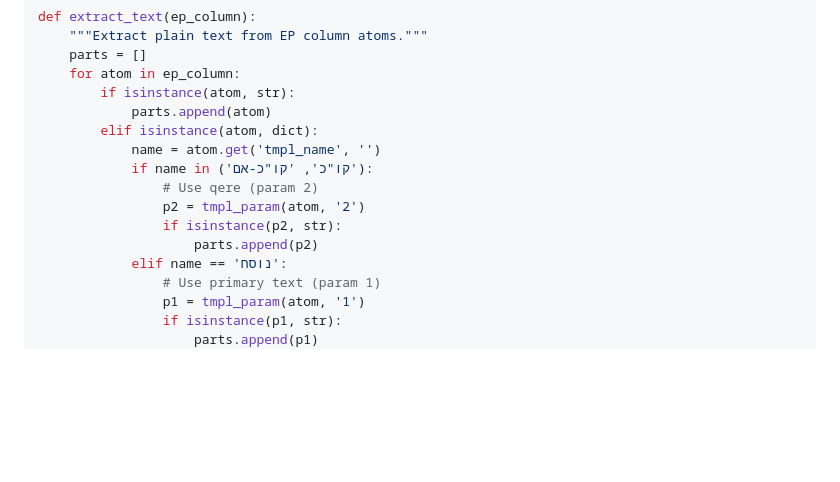
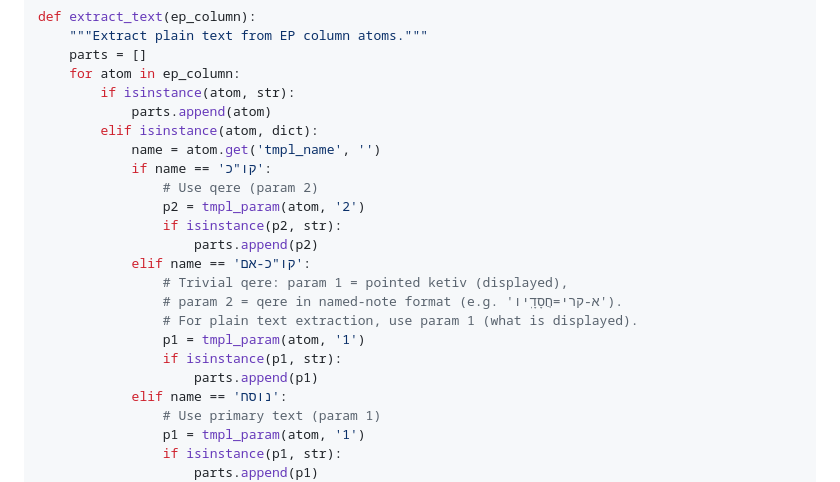
Before and after one commit to bdenckla/MAM-parsed, a Markdown page: doc-under-readme/reading-mam-parsed-plus.md, the part around the change. Drawn GitHub-style; blank space fills up the shorter version.

Commit message:
Fix trivial-qere (קו"כ-אם) documentation
The template has two params, not one: param 1 = pointed ketiv,
param 2 = qere in named-note format (e.g. 'א-קרי=חֲסָדָֽיו').

- reading-mam-parsed-plain.md: replace "the single parameter" with
  explicit param 1/param 2 description.
- reading-mam-parsed-plus.md: split the code example so קו"כ-אם is
  handled separately from regular קו"כ, since its param 2 is a
  named note (not bare qere text) and for plain-text extraction
  param 1 (the displayed ketiv) is the right choice.

Co-Authored-By: Claude Opus 4.6 (1M context) <noreply@anthropic.com>

```diff
--- a/doc-under-readme/reading-mam-parsed-plus.md
+++ b/doc-under-readme/reading-mam-parsed-plus.md
@@ -437,11 +437,18 @@ def extract_text(ep_column):
             parts.append(atom)
         elif isinstance(atom, dict):
             name = atom.get('tmpl_name', '')
-            if name in ('קו"כ', 'קו"כ-אם'):
+            if name == 'קו"כ':
                 # Use qere (param 2)
                 p2 = tmpl_param(atom, '2')
                 if isinstance(p2, str):
                     parts.append(p2)
+            elif name == 'קו"כ-אם':
+                # Trivial qere: param 1 = pointed ketiv (displayed),
+                # param 2 = qere in named-note format (e.g. 'א-קרי=חֲסָדָֽיו').
+                # For plain text extraction, use param 1 (what is displayed).
+                p1 = tmpl_param(atom, '1')
+                if isinstance(p1, str):
+                    parts.append(p1)
             elif name == 'נוסח':
                 # Use primary text (param 1)
                 p1 = tmpl_param(atom, '1')
```
Also changed, not shown: doc-under-readme/reading-mam-parsed-plain.md (+1 -1 lines).
